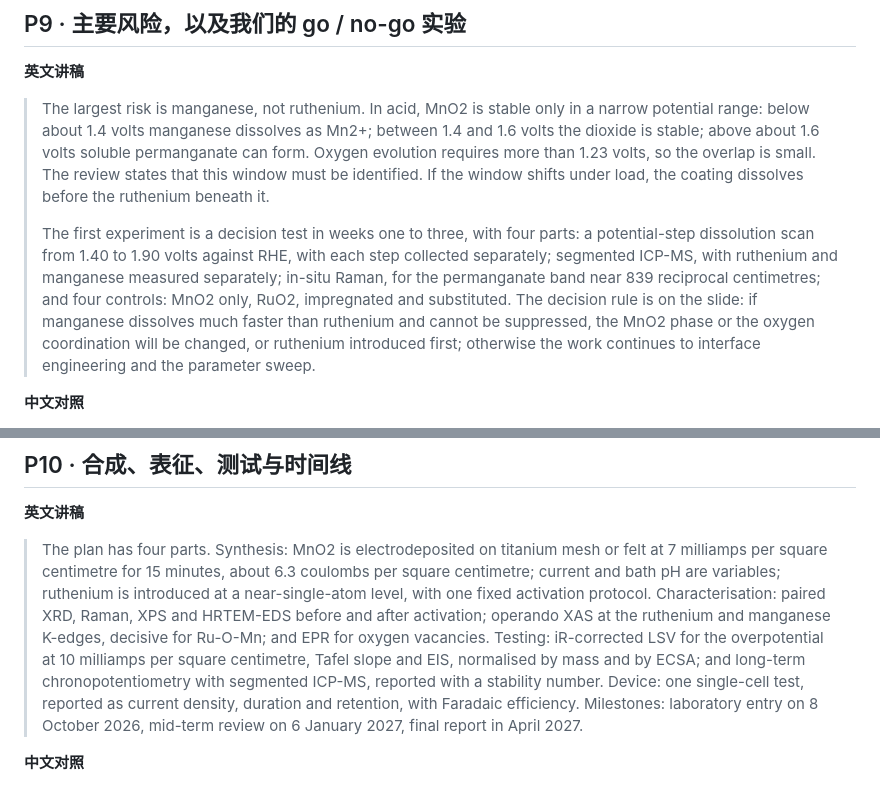
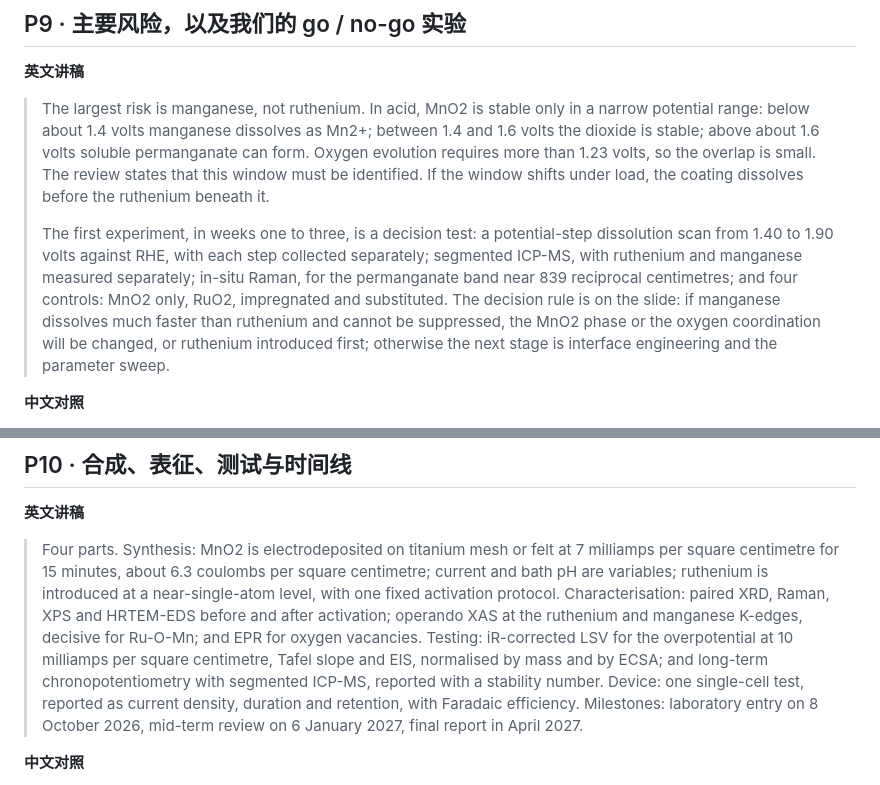
Before and after one commit to Oliver102259/test, a Markdown page: 各选题文献分析/课题88-RuMnO2电沉积（正式课题）/9.24-pre-完整讲稿-中英对照-含音标.md, 2 parts joined by grey strips. Drawn GitHub-style.

```diff
--- a/各选题文献分析/课题88-RuMnO2电沉积（正式课题）/9.24-pre-完整讲稿-中英对照-含音标.md
+++ b/各选题文献分析/课题88-RuMnO2电沉积（正式课题）/9.24-pre-完整讲稿-中英对照-含音标.md
@@ -142,7 +144,7 @@
 
 > The largest risk is manganese, not ruthenium. In acid, MnO2 is stable only in a narrow potential range: below about 1.4 volts manganese dissolves as Mn2+; between 1.4 and 1.6 volts the dioxide is stable; above about 1.6 volts soluble permanganate can form. Oxygen evolution requires more than 1.23 volts, so the overlap is small. The review states that this window must be identified. If the window shifts under load, the coating dissolves before the ruthenium beneath it.
 >
-> The first experiment is a decision test in weeks one to three, with four parts: a potential-step dissolution scan from 1.40 to 1.90 volts against RHE, with each step collected separately; segmented ICP-MS, with ruthenium and manganese measured separately; in-situ Raman, for the permanganate band near 839 reciprocal centimetres; and four controls: MnO2 only, RuO2, impregnated and substituted. The decision rule is on the slide: if manganese dissolves much faster than ruthenium and cannot be suppressed, the MnO2 phase or the oxygen coordination will be changed, or ruthenium introduced first; otherwise the work continues to interface engineering and the parameter sweep.
+> The first experiment, in weeks one to three, is a decision test: a potential-step dissolution scan from 1.40 to 1.90 volts against RHE, with each step collected separately; segmented ICP-MS, with ruthenium and manganese measured separately; in-situ Raman, for the permanganate band near 839 reciprocal centimetres; and four controls: MnO2 only, RuO2, impregnated and substituted. The decision rule is on the slide: if manganese dissolves much faster than ruthenium and cannot be suppressed, the MnO2 phase or the oxygen coordination will be changed, or ruthenium introduced first; otherwise the next stage is interface engineering and the parameter sweep.
 
 **中文对照**
 
@@ -158,7 +160,7 @@
 
 **英文讲稿**
 
-> The plan has four parts. Synthesis: MnO2 is electrodeposited on titanium mesh or felt at 7 milliamps per square centimetre for 15 minutes, about 6.3 coulombs per square centimetre; current and bath pH are variables; ruthenium is introduced at a near-single-atom level, with one fixed activation protocol. Characterisation: paired XRD, Raman, XPS and HRTEM-EDS before and after activation; operando XAS at the ruthenium and manganese K-edges, decisive for Ru-O-Mn; and EPR for oxygen vacancies. Testing: iR-corrected LSV for the overpotential at 10 milliamps per square centimetre, Tafel slope and EIS, normalised by mass and by ECSA; and long-term chronopotentiometry with segmented ICP-MS, reported with a stability number. Device: one single-cell test, reported as current density, duration and retention, with Faradaic efficiency. Milestones: laboratory entry on 8 October 2026, mid-term review on 6 January 2027, final report in April 2027.
+> Four parts. Synthesis: MnO2 is electrodeposited on titanium mesh or felt at 7 milliamps per square centimetre for 15 minutes, about 6.3 coulombs per square centimetre; current and bath pH are variables; ruthenium is introduced at a near-single-atom level, with one fixed activation protocol. Characterisation: paired XRD, Raman, XPS and HRTEM-EDS before and after activation; operando XAS at the ruthenium and manganese K-edges, decisive for Ru-O-Mn; and EPR for oxygen vacancies. Testing: iR-corrected LSV for the overpotential at 10 milliamps per square centimetre, Tafel slope and EIS, normalised by mass and by ECSA; and long-term chronopotentiometry with segmented ICP-MS, reported with a stability number. Device: one single-cell test, reported as current density, duration and retention, with Faradaic efficiency. Milestones: laboratory entry on 8 October 2026, mid-term review on 6 January 2027, final report in April 2027.
 
 **中文对照**
 
```
Also changed, not shown: other parts of 各选题文献分析/课题88-RuMnO2电沉积（正式课题）/9.24-pre-完整讲稿-中英对照-含音标.md (+19 -17 lines).
